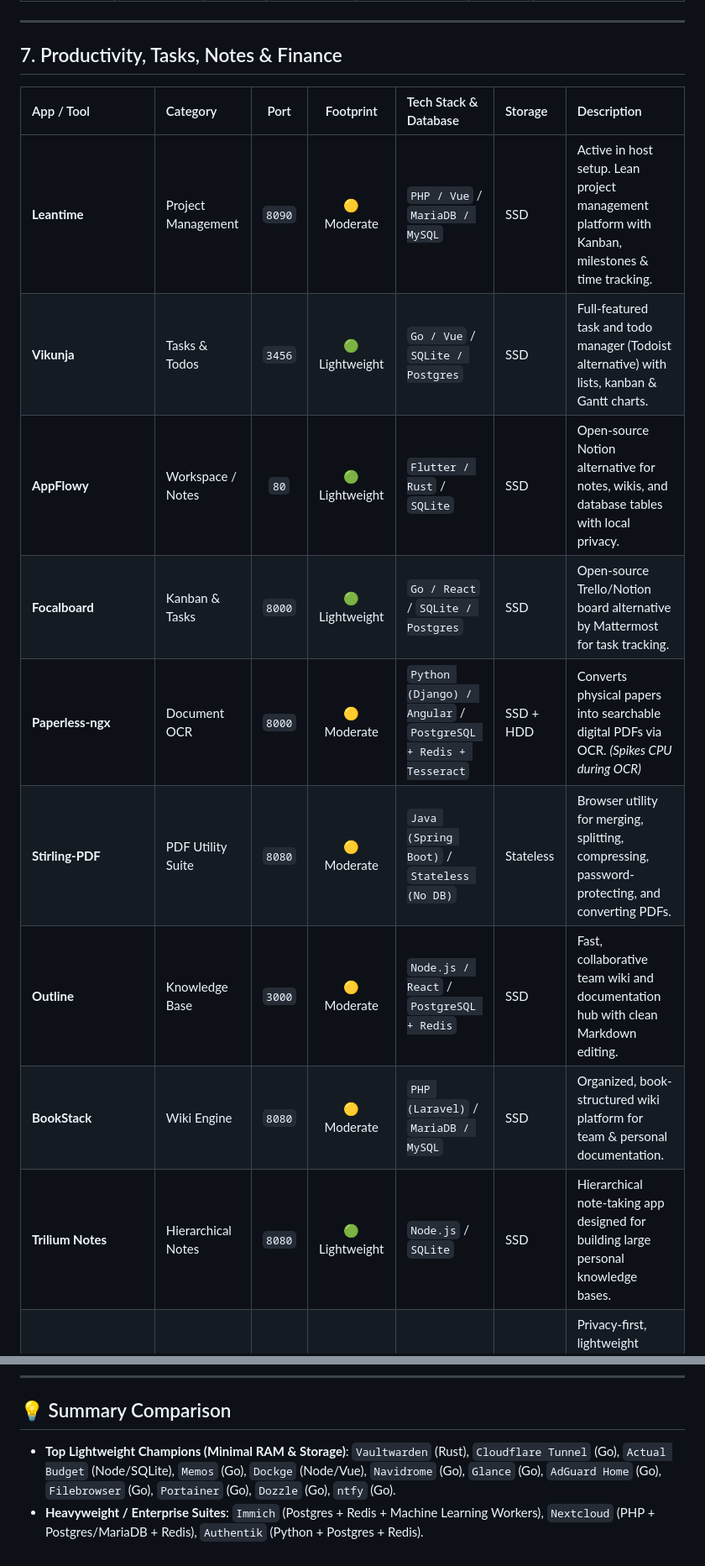
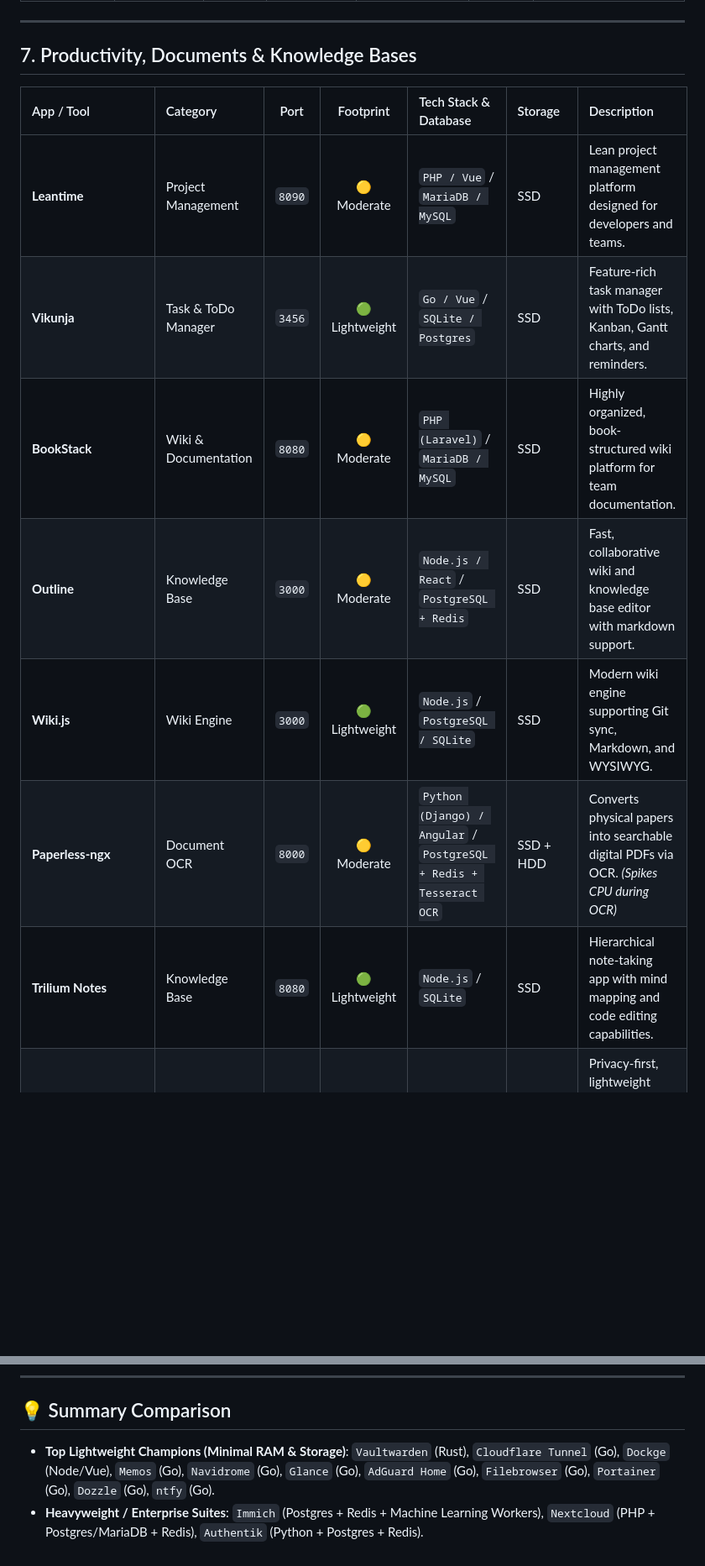
Before and after one commit to maruf-pfc/homelab, a Markdown page: RECOMMENDED_TOOLS.md, 2 parts joined by grey strips. Shown at 84% size. GitHub-like rendering; blank space fills up the shorter version.

```diff
--- a/RECOMMENDED_TOOLS.md
+++ b/RECOMMENDED_TOOLS.md
@@ -116,17 +116,15 @@ A comprehensive, categorized reference guide to popular open-source and self-hos
 
 ---
 
-## 7. Productivity, Tasks, Notes & Finance
+## 7. Productivity, Documents & Knowledge Bases
 
 | App / Tool | Category | Port | Footprint | Tech Stack & Database | Storage | Description |
 | :--- | :--- | :---: | :---: | :--- | :--- | :--- |
-| **Leantime** | Project Management | `8090` | 🟡 Moderate | `PHP / Vue` / `MariaDB / MySQL` | SSD | Active in host setup. Lean project management platform with Kanban, milestones & time tracking. |
-| **Vikunja** | Tasks & Todos | `3456` | 🟢 Lightweight | `Go / Vue` / `SQLite / Postgres` | SSD | Full-featured task and todo manager (Todoist alternative) with lists, kanban & Gantt charts. |
-| **AppFlowy** | Workspace / Notes | `80` | 🟢 Lightweight | `Flutter / Rust` / `SQLite` | SSD | Open-source Notion alternative for notes, wikis, and database tables with local privacy. |
-| **Focalboard** | Kanban & Tasks | `8000` | 🟢 Lightweight | `Go / React` / `SQLite / Postgres` | SSD | Open-source Trello/Notion board alternative by Mattermost for task tracking. |
-| **Paperless-ngx** | Document OCR | `8000` | 🟡 Moderate | `Python (Django) / Angular` / `PostgreSQL + Redis + Tesseract` | SSD + HDD | Converts physical papers into searchable digital PDFs via OCR. *(Spikes CPU during OCR)* |
-| **Stirling-PDF** | PDF Utility Suite | `8080` | 🟡 Moderate | `Java (Spring Boot)` / `Stateless (No DB)` | Stateless | Browser utility for merging, splitting, compressing, password-protecting, and converting PDFs. |
-| **Outline** | Knowledge Base | `3000` | 🟡 Moderate | `Node.js / React` / `PostgreSQL + Redis` | SSD | Fast, collaborative team wiki and documentation hub with clean Markdown editing. |
-| **BookStack** | Wiki Engine | `8080` | 🟡 Moderate | `PHP (Laravel)` / `MariaDB / MySQL` | SSD | Organized, book-structured wiki platform for team & personal documentation. |
-| **Trilium Notes** | Hierarchical Notes | `8080` | 🟢 Lightweight | `Node.js` / `SQLite` | SSD | Hierarchical note-taking app designed for building large personal knowledge bases. |
+| **Leantime** | Project Management | `8090` | 🟡 Moderate | `PHP / Vue` / `MariaDB / MySQL` | SSD | Lean project management platform designed for developers and teams. |
+| **Vikunja** | Task & ToDo Manager | `3456` | 🟢 Lightweight | `Go / Vue` / `SQLite / Postgres` | SSD | Feature-rich task manager with ToDo lists, Kanban, Gantt charts, and reminders. |
+| **BookStack** | Wiki & Documentation | `8080` | 🟡 Moderate | `PHP (Laravel)` / `MariaDB / MySQL` | SSD | Highly organized, book-structured wiki platform for team documentation. |
+| **Outline** | Knowledge Base | `3000` | 🟡 Moderate | `Node.js / React` / `PostgreSQL + Redis` | SSD | Fast, collaborative wiki and knowledge base editor with markdown support. |
+| **Wiki.js** | Wiki Engine | `3000` | 🟢 Lightweight | `Node.js` / `PostgreSQL / SQLite` | SSD | Modern wiki engine supporting Git sync, Markdown, and WYSIWYG. |
+| **Paperless-ngx** | Document OCR | `8000` | 🟡 Moderate | `Python (Django) / Angular` / `PostgreSQL + Redis + Tesseract OCR` | SSD + HDD | Converts physical papers into searchable digital PDFs via OCR. *(Spikes CPU during OCR)* |
+| **Trilium Notes** | Knowledge Base | `8080` | 🟢 Lightweight | `Node.js` / `SQLite` | SSD | Hierarchical note-taking app with mind mapping and code editing capabilities. |
 | **Memos** | Micro-Notes | `5230` | ⚡ Ultra-Light | `Go / React` / `SQLite` | SSD | Privacy-first, lightweight memo hub for quick micro-thoughts (Twitter/Flomo style). |
@@ -167,5 +167,5 @@ A comprehensive, categorized reference guide to popular open-source and self-hos
 
 ## 💡 Summary Comparison
 
-- **Top Lightweight Champions (Minimal RAM & Storage)**: `Vaultwarden` (Rust), `Cloudflare Tunnel` (Go), `Actual Budget` (Node/SQLite), `Memos` (Go), `Dockge` (Node/Vue), `Navidrome` (Go), `Glance` (Go), `AdGuard Home` (Go), `Filebrowser` (Go), `Portainer` (Go), `Dozzle` (Go), `ntfy` (Go).
+- **Top Lightweight Champions (Minimal RAM & Storage)**: `Vaultwarden` (Rust), `Cloudflare Tunnel` (Go), `Dockge` (Node/Vue), `Memos` (Go), `Navidrome` (Go), `Glance` (Go), `AdGuard Home` (Go), `Filebrowser` (Go), `Portainer` (Go), `Dozzle` (Go), `ntfy` (Go).
 - **Heavyweight / Enterprise Suites**: `Immich` (Postgres + Redis + Machine Learning Workers), `Nextcloud` (PHP + Postgres/MariaDB + Redis), `Authentik` (Python + Postgres + Redis).
```
Also changed, not shown: other parts of RECOMMENDED_TOOLS.md (+10 -8 lines).
